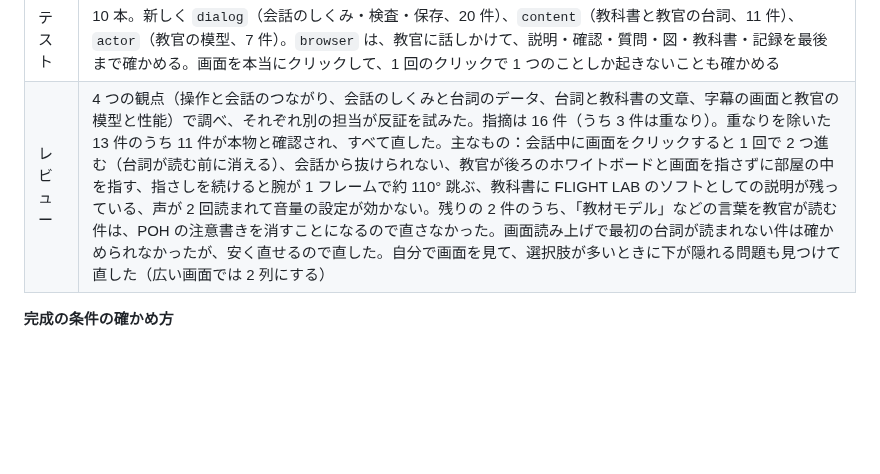
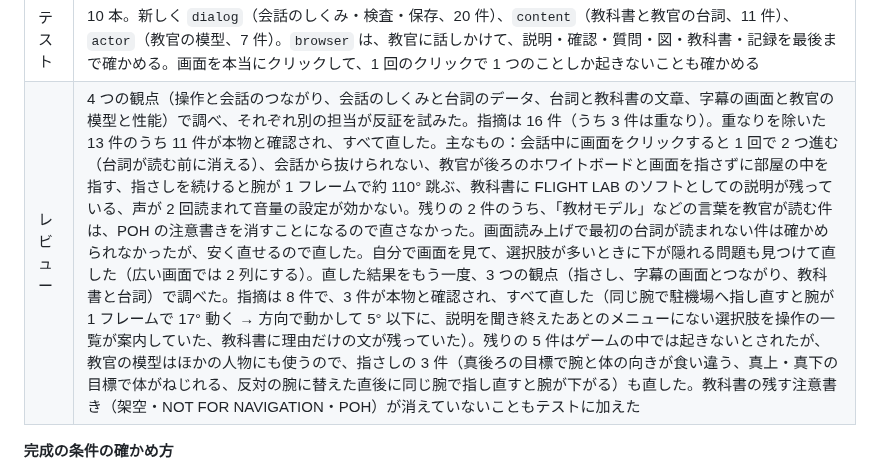
Before and after one commit to kazuki8198-glitch/otinti, a Markdown page: cadet/PLAN.md, the part around the change. Drawn GitHub-style; blank space fills up the shorter version.

```diff
--- a/cadet/PLAN.md
+++ b/cadet/PLAN.md
@@ -99,7 +99,7 @@
 | 字幕と選択肢 | `ui/dialog-ui.js`：文字が少しずつ出る字幕（速さは設定で変えられる）、話し手の名前、選択肢（1〜9・↑↓ と Enter・クリック）、教科書の画面（Esc で閉じる）。2 回押しても 2 行飛ばない。教官の声はブラウザの音声合成（設定で ON、日本語の声があるとき） |
 | 記録 | `core/save.js`：フラグ・信頼・見た場面を、版の番号付きで localStorage に保存する。版の違うデータや壊れたデータは読まない。一時停止メニューから消せる |
 | テスト | 10 本。新しく `dialog`（会話のしくみ・検査・保存、20 件）、`content`（教科書と教官の台詞、11 件）、`actor`（教官の模型、7 件）。`browser` は、教官に話しかけて、説明・確認・質問・図・教科書・記録を最後まで確かめる。画面を本当にクリックして、1 回のクリックで 1 つのことしか起きないことも確かめる |
-| レビュー | 4 つの観点（操作と会話のつながり、会話のしくみと台詞のデータ、台詞と教科書の文章、字幕の画面と教官の模型と性能）で調べ、それぞれ別の担当が反証を試みた。指摘は 16 件（うち 3 件は重なり）。重なりを除いた 13 件のうち 11 件が本物と確認され、すべて直した。主なもの：会話中に画面をクリックすると 1 回で 2 つ進む（台詞が読む前に消える）、会話から抜けられない、教官が後ろのホワイトボードと画面を指さずに部屋の中を指す、指さしを続けると腕が 1 フレームで約 110° 跳ぶ、教科書に FLIGHT LAB のソフトとしての説明が残っている、声が 2 回読まれて音量の設定が効かない。残りの 2 件のうち、「教材モデル」などの言葉を教官が読む件は、POH の注意書きを消すことになるので直さなかった。画面読み上げで最初の台詞が読まれない件は確かめられなかったが、安く直せるので直した。自分で画面を見て、選択肢が多いときに下が隠れる問題も見つけて直した（広い画面では 2 列にする） |
+| レビュー | 4 つの観点（操作と会話のつながり、会話のしくみと台詞のデータ、台詞と教科書の文章、字幕の画面と教官の模型と性能）で調べ、それぞれ別の担当が反証を試みた。指摘は 16 件（うち 3 件は重なり）。重なりを除いた 13 件のうち 11 件が本物と確認され、すべて直した。主なもの：会話中に画面をクリックすると 1 回で 2 つ進む（台詞が読む前に消える）、会話から抜けられない、教官が後ろのホワイトボードと画面を指さずに部屋の中を指す、指さしを続けると腕が 1 フレームで約 110° 跳ぶ、教科書に FLIGHT LAB のソフトとしての説明が残っている、声が 2 回読まれて音量の設定が効かない。残りの 2 件のうち、「教材モデル」などの言葉を教官が読む件は、POH の注意書きを消すことになるので直さなかった。画面読み上げで最初の台詞が読まれない件は確かめられなかったが、安く直せるので直した。自分で画面を見て、選択肢が多いときに下が隠れる問題も見つけて直した（広い画面では 2 列にする）。直した結果をもう一度、3 つの観点（指さし、字幕の画面とつながり、教科書と台詞）で調べた。指摘は 8 件で、3 件が本物と確認され、すべて直した（同じ腕で駐機場へ指し直すと腕が 1 フレームで 17° 動く → 方向で動かして 5° 以下に、説明を聞き終えたあとのメニューにない選択肢を操作の一覧が案内していた、教科書に理由だけの文が残っていた）。残りの 5 件はゲームの中では起きないとされたが、教官の模型はほかの人物にも使うので、指さしの 3 件（真後ろの目標で腕と体の向きが食い違う、真上・真下の目標で体がねじれる、反対の腕に替えた直後に同じ腕で指し直すと腕が下がる）も直した。教科書の残す注意書き（架空・NOT FOR NAVIGATION・POH）が消えていないこともテストに加えた |
 
 **完成の条件の確かめ方**
 
```
Also changed, not shown: cadet/README.md (+1 -1 lines), cadet/docs/m2/01-instructor.jpg, cadet/docs/m2/02-lesson.jpg, cadet/docs/m2/03-check.jpg, cadet/docs/m2/04-figure.jpg, cadet/docs/m2/05-textbook.jpg, cadet/docs/m2/06-ask.jpg, 6 other files.
